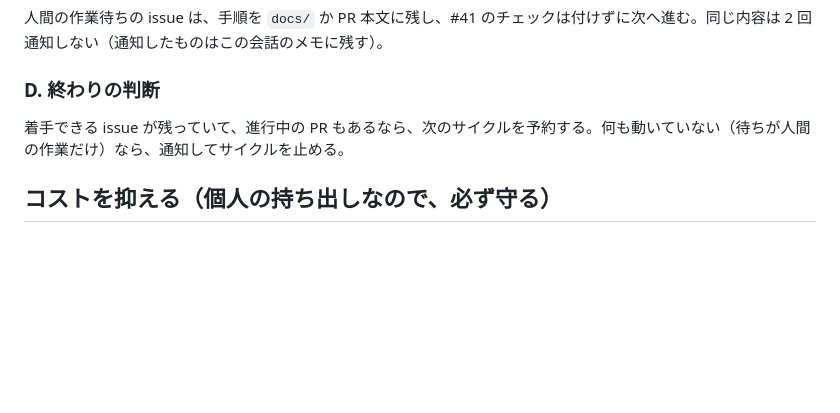
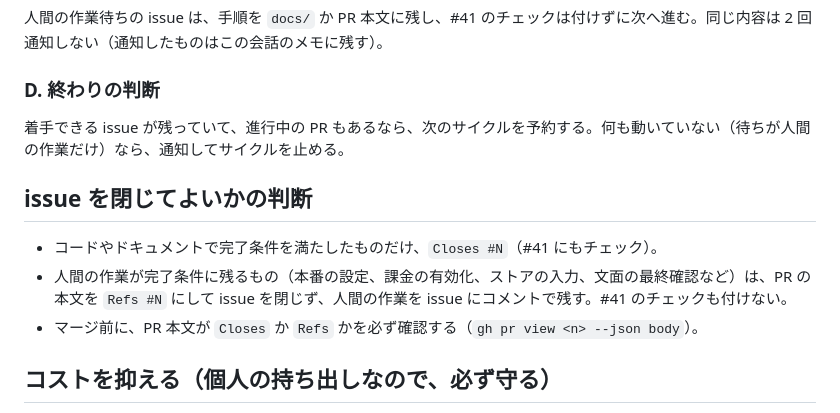
Before and after one commit to tomoki33/plate, a Markdown page: .claude/commands/autopilot.md, the part around the change. Drawn GitHub-style; blank space fills up the shorter version.

Commit message:
autopilot: Closes vs Refs rule when human steps remain
Co-Authored-By: Claude Sonnet 5.5 <noreply@anthropic.com>

```diff
--- a/.claude/commands/autopilot.md
+++ b/.claude/commands/autopilot.md
@@ -36,6 +36,11 @@ description: ロードマップ #41 の issue を、着手→PR→Copilot 指摘
 ### D. 終わりの判断
 着手できる issue が残っていて、進行中の PR もあるなら、次のサイクルを予約する。何も動いていない（待ちが人間の作業だけ）なら、通知してサイクルを止める。
 
+## issue を閉じてよいかの判断
+- コードやドキュメントで完了条件を満たしたものだけ、`Closes #N`（#41 にもチェック）。
+- 人間の作業が完了条件に残るもの（本番の設定、課金の有効化、ストアの入力、文面の最終確認など）は、PR の本文を `Refs #N` にして issue を閉じず、人間の作業を issue にコメントで残す。#41 のチェックも付けない。
+- マージ前に、PR 本文が `Closes` か `Refs` かを必ず確認する（`gh pr view <n> --json body`）。
+
 ## コストを抑える（個人の持ち出しなので、必ず守る）
 - 同時に動かすエージェントは **5 本まで**（ユーザー了承済み）。触るファイルが重なる issue は同時に着手しない。
 - サイクルの間隔は、待ちが続くときは 15〜20 分にする。短い間隔で空回りしない。変化がなければ、出力を短くして終わる。
```
